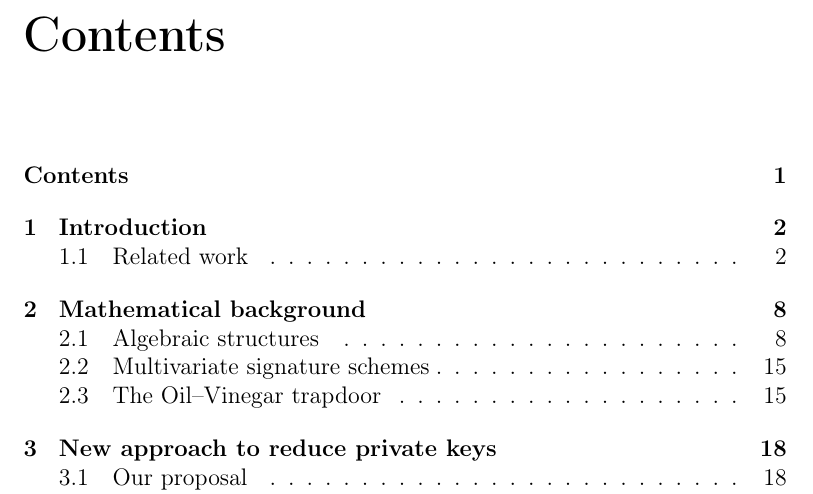
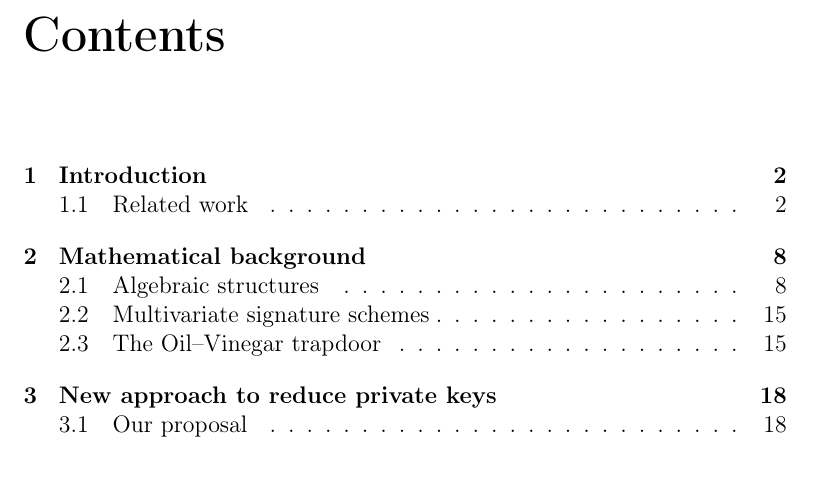
Before and after one commit to zambonin/msc, a LaTeX thesis (main.tex): part of page 1 of 41, cut so that both start at the same text. Compiled offline with pdfLaTeX.

Commit message:
overleaf_to_git: update main.tex from r5150 to r5152

```diff
--- a/main.tex
+++ b/main.tex
@@ -13,12 +13,13 @@
 
 \newtheorem{theorem}{Theorem}[section]
 \newtheorem{lemma}[theorem]{Lemma}
+\theoremstyle{definition}
 \newtheorem{definition}[theorem]{Definition}
 \newtheorem*{remark}{Remark}
 
 \begin{document}
 
-\tableofcontents
+\tableofcontents*
 
 \chapter{Introduction}\label{chapter:intro}
 
```
